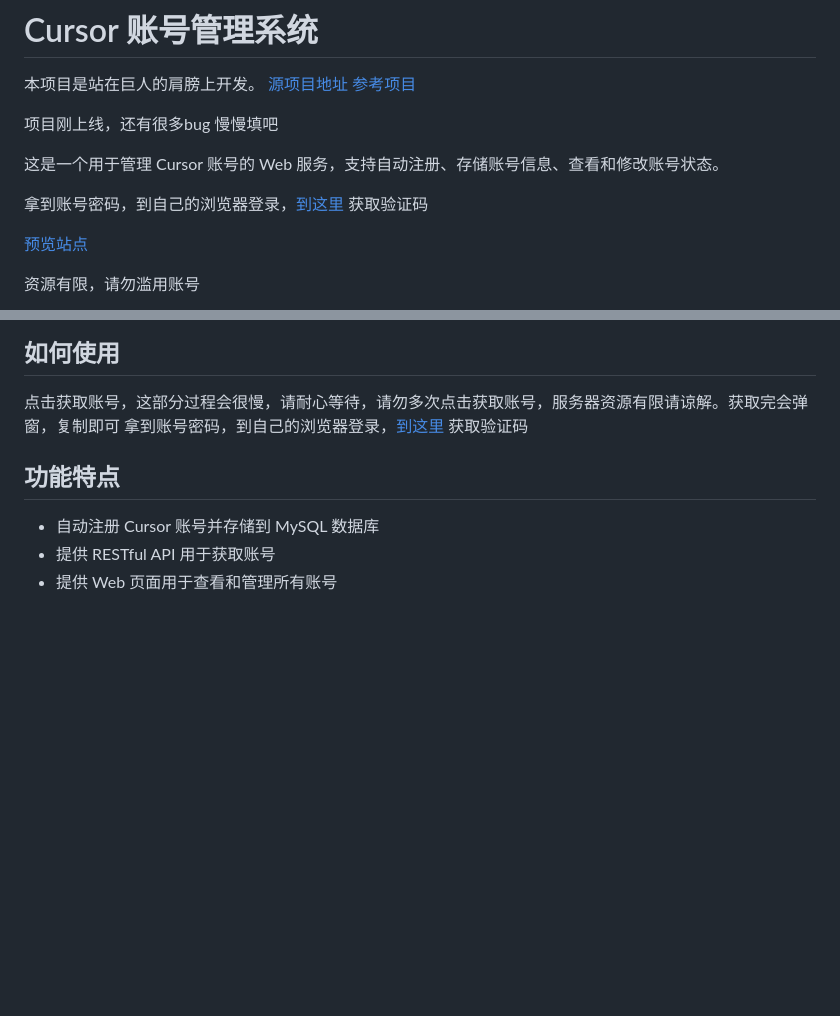
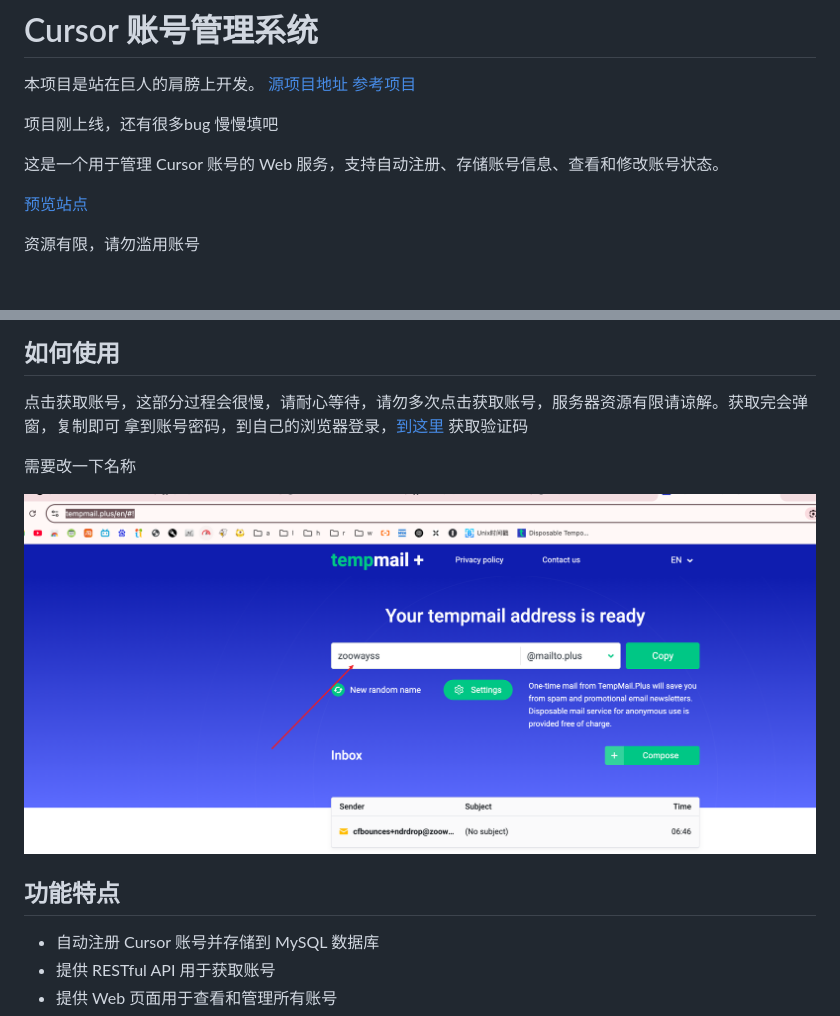
Before and after one commit to hj01857655/cursor-auto-account, a Markdown page: README.md, 2 parts joined by grey strips. GitHub-like rendering; pictures changed too: .assets/image-20250428115252533.png (added); blank space fills up the shorter version.

Commit message:
feat: update readme

```diff
--- a/README.md
+++ b/README.md
@@ -5,8 +5,6 @@
 项目刚上线，还有很多bug 慢慢填吧
 
 这是一个用于管理 Cursor 账号的 Web 服务，支持自动注册、存储账号信息、查看和修改账号状态。
-
-拿到账号密码，到自己的浏览器登录，[到这里](https://tempmail.plus/en/#!) 获取验证码
 
 [预览站点](https://cursor-account.zoowayss.top)
 
@@ -18,6 +16,10 @@
 
 点击获取账号，这部分过程会很慢，请耐心等待，请勿多次点击获取账号，服务器资源有限请谅解。获取完会弹窗，复制即可
 拿到账号密码，到自己的浏览器登录，[到这里](https://tempmail.plus/en/#!) 获取验证码
+
+需要改一下名称
+
+![image-20250428115252533](./.assets/image-20250428115252533.png)
 
 ## 功能特点
 
```
